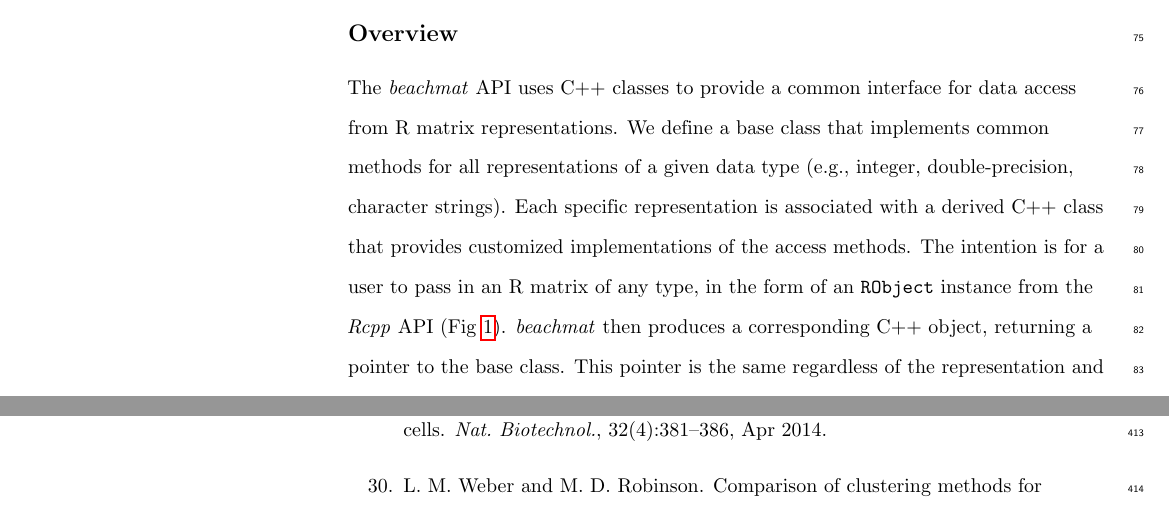
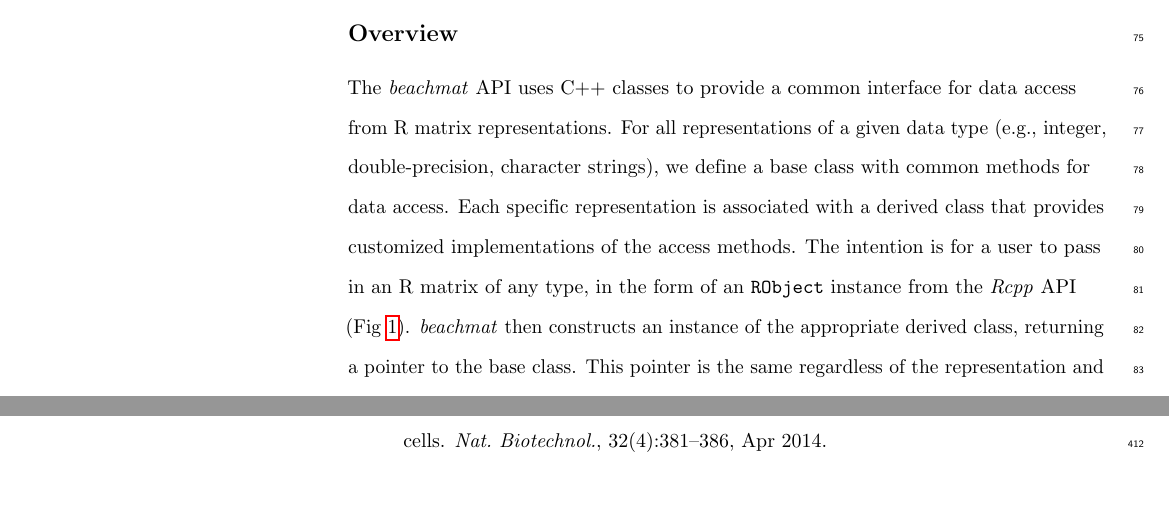
Before and after one commit to LTLA/MatrixEval2017, a LaTeX document (manuscript/description.tex): two parts of pages 4 and 17 of 20 before the commit and two parts of pages 4 and 16 of 19 after it, joined at a grey line, cut so that both start at the same text. Compiled offline with pdfLaTeX; a missing bibliography style is replaced by a similar one.

Commit message:
Streamlined beachmat C++ description.

```diff
--- a/manuscript/description.tex
+++ b/manuscript/description.tex
@@ -268,10 +268,10 @@ By operating synergistically with existing Bioconductor infrastructure, \beachma
 
 \subsection*{Overview}
 The \beachmat{} API uses C++ classes to provide a common interface for data access from R matrix representations.
-We define a base class that implements common methods for all representations of a given data type (e.g., integer, double-precision, character strings).
-Each specific representation is associated with a derived C++ class that provides customized implementations of the access methods.
+For all representations of a given data type (e.g., integer, double-precision, character strings), we define a base class with common methods for data access.
+Each specific representation is associated with a derived class that provides customized implementations of the access methods.
 The intention is for a user to pass in an R matrix of any type, in the form of an \code{RObject} instance from the \textit{Rcpp} API (Fig~\ref{fig:beachoverview}).
-\beachmat{} then produces a corresponding C++ object, returning a pointer to the base class.
+\beachmat{} then constructs an instance of the appropriate derived class, returning a pointer to the base class.
 This pointer is the same regardless of the representation and can be used in downstream C++ code to achieve run-time polymorphism.
 
 \begin{figure}[b]
```
Also changed, not shown: manuscript/description.tex (3 more changed lines).
